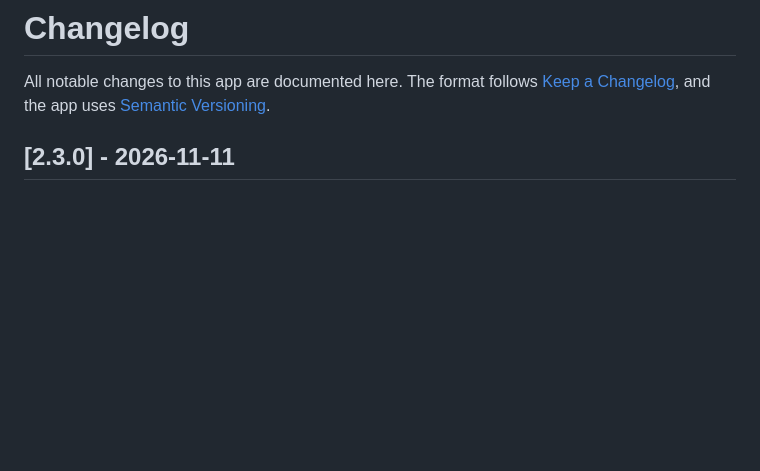
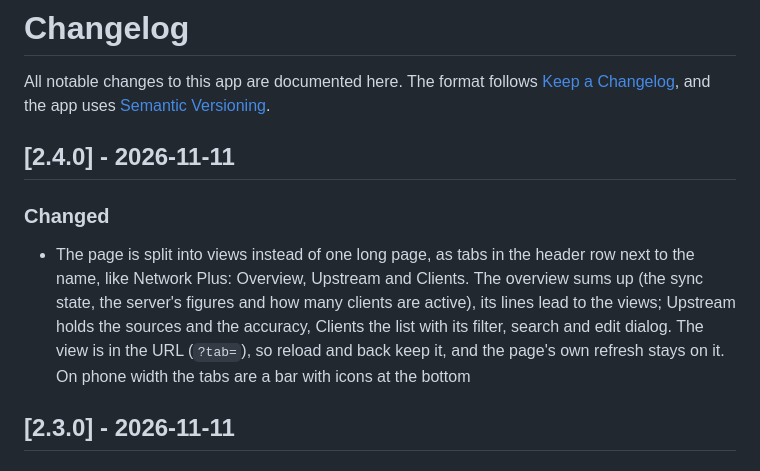
Before and after one commit to n-schilling/ha-app-chrony-mqtt, a Markdown page: chrony_ntp/CHANGELOG.md, the part around the change. GitHub-like rendering; blank space fills up the shorter version.

```diff
--- a/chrony_ntp/CHANGELOG.md
+++ b/chrony_ntp/CHANGELOG.md
@@ -1,6 +1,12 @@
 # Changelog
 
 All notable changes to this app are documented here. The format follows [Keep a Changelog](https://keepachangelog.com/en/1.1.0/), and the app uses [Semantic Versioning](https://semver.org/spec/v2.0.0.html).
+
+## [2.4.0] - 2026-11-11
+
+### Changed
+
+- The page is split into views instead of one long page, as tabs in the header row next to the name, like Network Plus: Overview, Upstream and Clients. The overview sums up (the sync state, the server's figures and how many clients are active), its lines lead to the views; Upstream holds the sources and the accuracy, Clients the list with its filter, search and edit dialog. The view is in the URL (`?tab=`), so reload and back keep it, and the page's own refresh stays on it. On phone width the tabs are a bar with icons at the bottom
 
 ## [2.3.0] - 2026-11-11
 
```
Also changed, not shown: README.md (+4 -2 lines), docs/screenshots/clients.png, docs/screenshots/edit.png, docs/screenshots/mobile-dark.png, docs/screenshots/overview.png, docs/screenshots/upstream.png (added), 4 other files.
